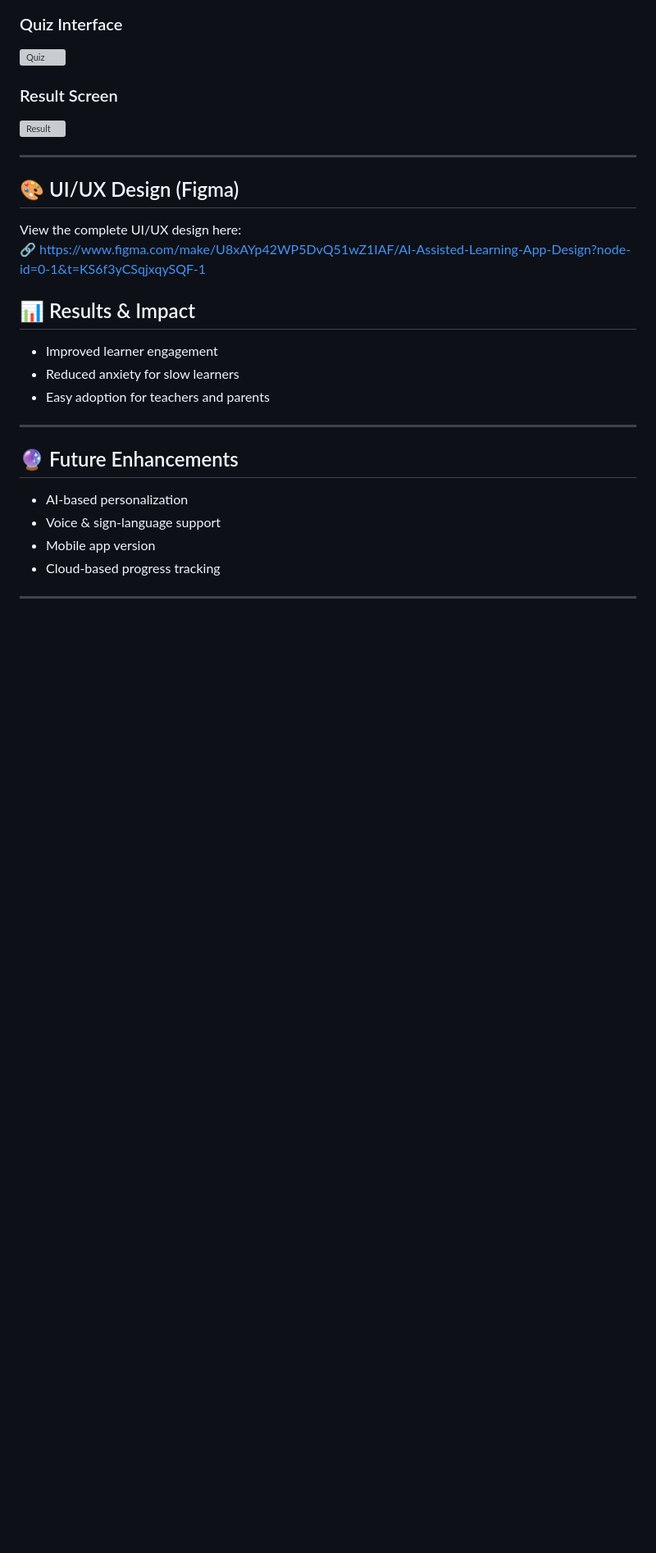
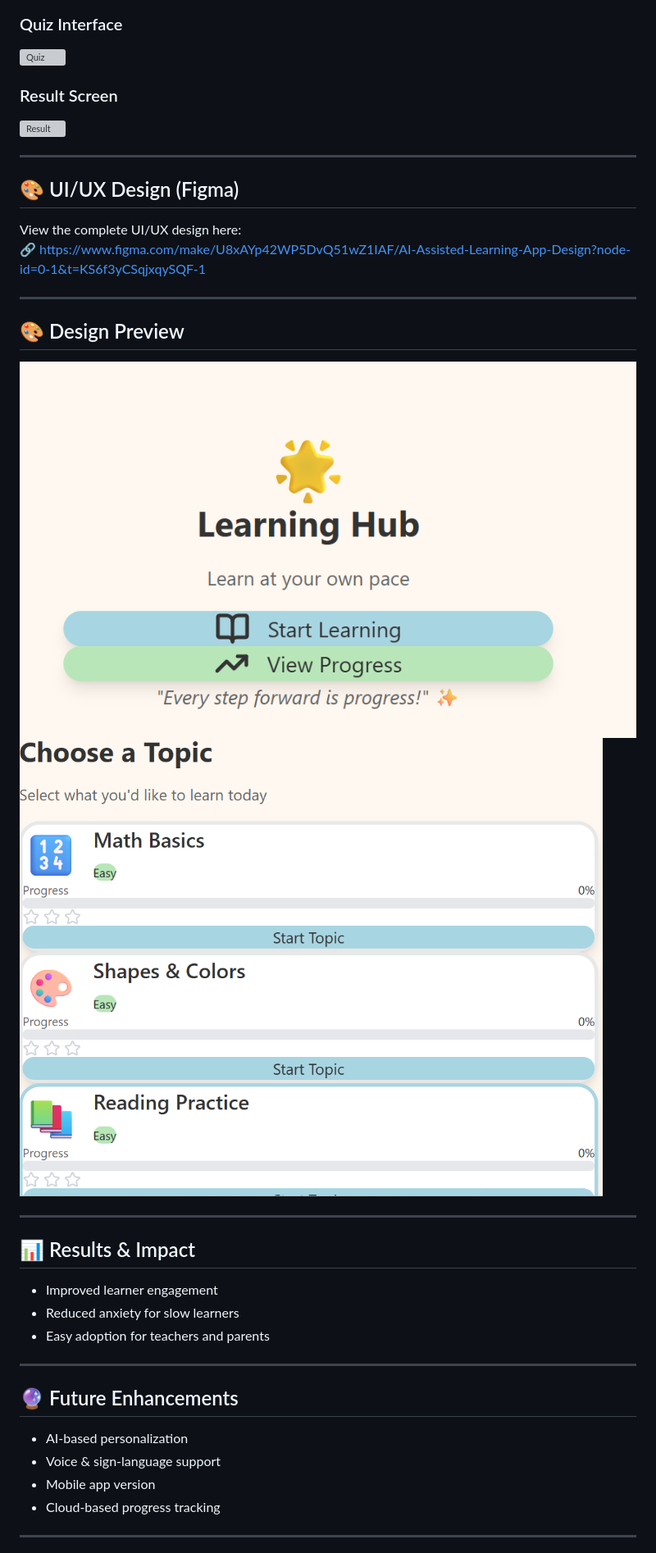
Before and after one commit to Monika-prog45/STUDY_BUDDY, a Markdown page: README.md, the part around the change. Shown: that part at 82% size. GitHub-like rendering; pictures changed too: assets/figma/first.png (added), assets/figma/second_interface.png (added); blank space fills up the shorter version; grey boxes are pictures that could not be loaded.

Commit message:
Added Figma design previews

```diff
--- a/README.md
+++ b/README.md
@@ -67,6 +67,13 @@ git clone https://github.com/Monika-prog45/STUDY_BUDDY
 View the complete UI/UX design here:
 🔗 https://www.figma.com/make/U8xAYp42WP5DvQ51wZ1IAF/AI-Assisted-Learning-App-Design?node-id=0-1&t=KS6f3yCSqjxqySQF-1
 
+---
+
+## 🎨 Design Preview
+![Home](assets/figma/first.png)
+![Quiz](assets/figma/second_interface.png)
+
+---
 
 ## 📊 Results & Impact
 - Improved learner engagement
```
Also changed, not shown: assets/figma/Screenshot 2025-12-16 084328.png (added), assets/figma/Screenshot 2025-12-16 084550.png (added), assets/figma/end_page.png (added), assets/figma/result.png (added).
